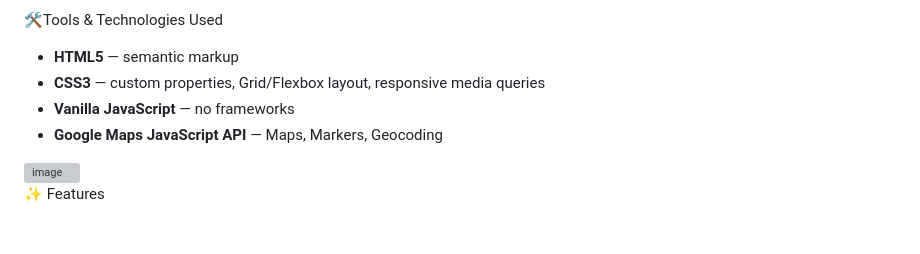
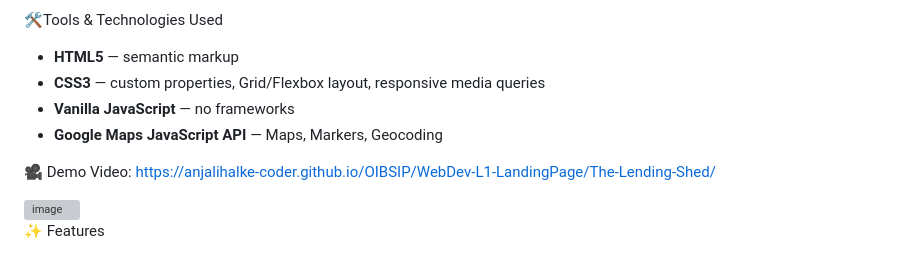
Before and after one commit to anjalihalke-coder/OIBSIP, a Markdown page: WebDev-L1-LandingPage/redme.md, the part around the change. Rendered like a GitHub page; blank space fills up the shorter version; grey boxes are pictures that could not be loaded.

```diff
--- a/WebDev-L1-LandingPage/redme.md
+++ b/WebDev-L1-LandingPage/redme.md
@@ -23,6 +23,8 @@ Build a responsive, multilingual marketing site for a neighbourhood tool-sharing
 - **Vanilla JavaScript** — no frameworks
 - **Google Maps JavaScript API** — Maps, Markers, Geocoding
 
+🎥 Demo Video:  https://anjalihalke-coder.github.io/OIBSIP/WebDev-L1-LandingPage/The-Lending-Shed/
+
 <img width="1883" height="895" alt="image" src="https://github.com/user-attachments/assets/b1f6e66e-d77d-460c-8a39-e43dbb2f4193" />
 
 ✨ Features
```
